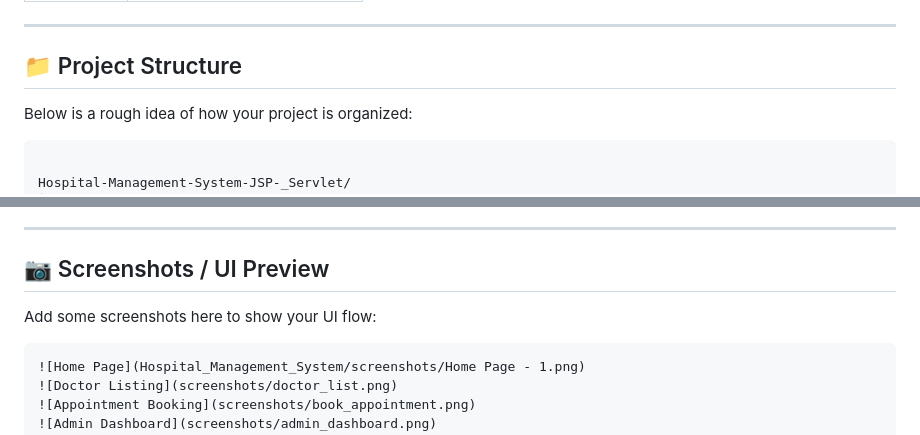
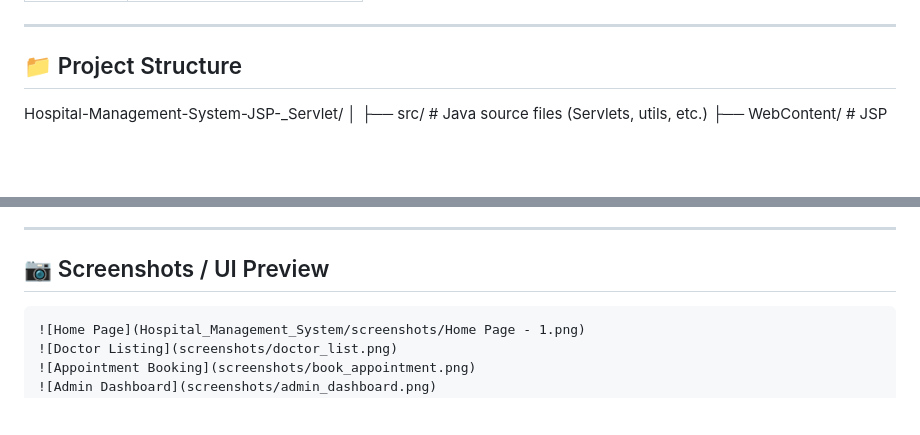
Before and after one commit to beheramaheswar67/Hospital-Management-System-JSP-_Servlet, a Markdown page: README.md, 2 parts joined by grey strips. GitHub-like rendering; blank space fills up the shorter version.

````diff
--- a/README.md
+++ b/README.md
@@ -33,10 +33,6 @@ Allows users to register, book appointments with doctors, recover passwords via
 ---
 
 ## 📁 Project Structure
-
-Below is a rough idea of how your project is organized:
-
-```
 
 Hospital-Management-System-JSP-_Servlet/
 │
@@ -113,9 +109,6 @@ cd Hospital-Management-System-JSP-_Servlet
 ---
 
 ## 📷 Screenshots / UI Preview
-
-Add some screenshots here to show your UI flow:
-
 ```markdown
 ![Home Page](Hospital_Management_System/screenshots/Home Page - 1.png)
 ![Doctor Listing](screenshots/doctor_list.png)
````
